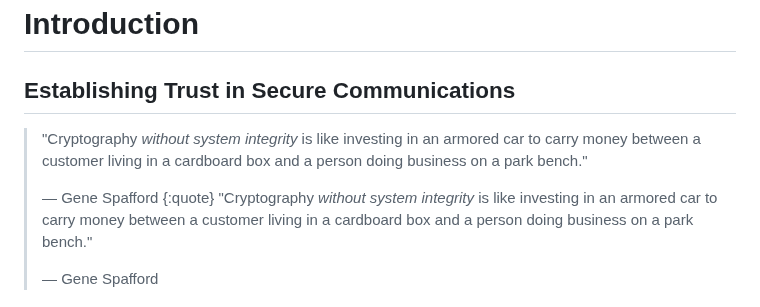
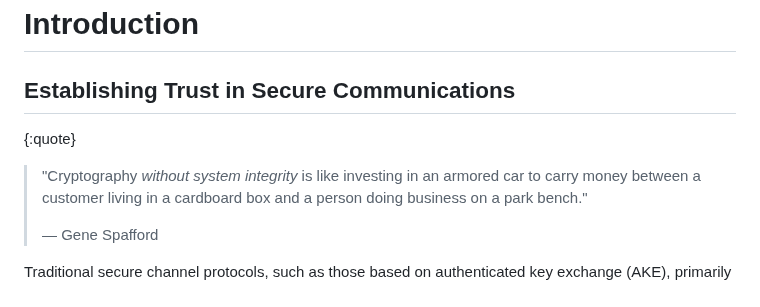
Before and after one commit to tls-attestation/seat-architecture, a Markdown page: draft-many-seat-architecture.md, the part around the change. Drawn GitHub-style.

Commit message:
Remove duplicate text

```diff
--- a/draft-many-seat-architecture.md
+++ b/draft-many-seat-architecture.md
@@ -85,11 +85,6 @@ given transport connection.
 
 ## Establishing Trust in Secure Communications
 
-> "Cryptography *without system integrity* is like investing in an
-  armored car to carry money between a customer living in a cardboard
-  box and a person doing business on a park bench."
->
-> — Gene Spafford
 {:quote}
 > "Cryptography *without system integrity* is like investing in an
 armored car to carry money between a customer living in a cardboard
```
